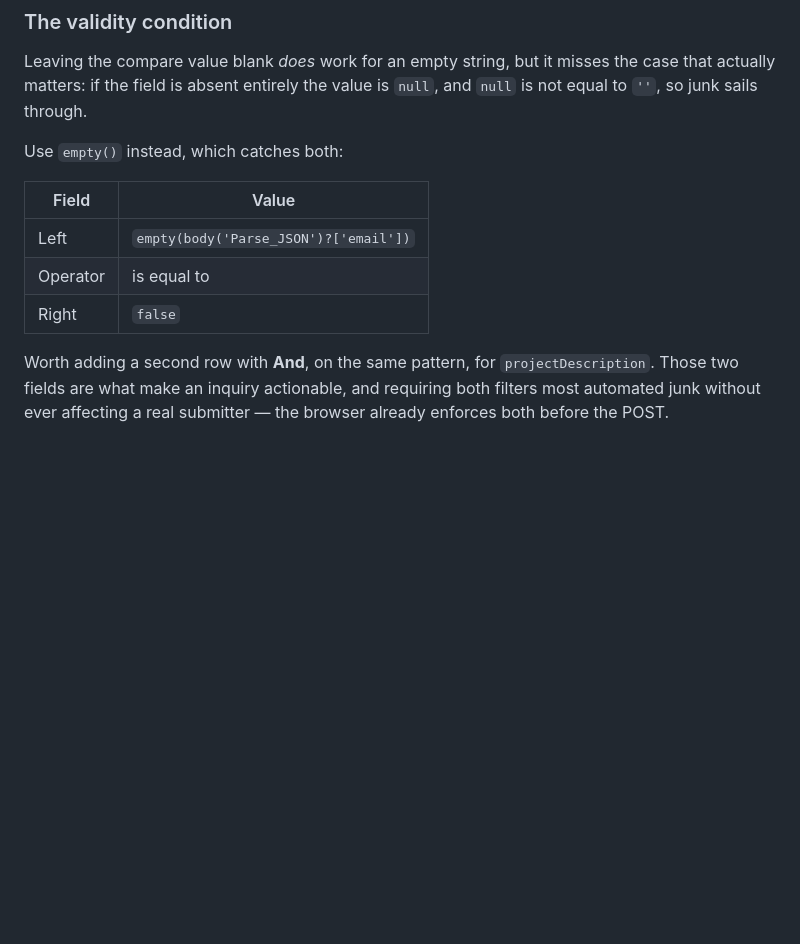
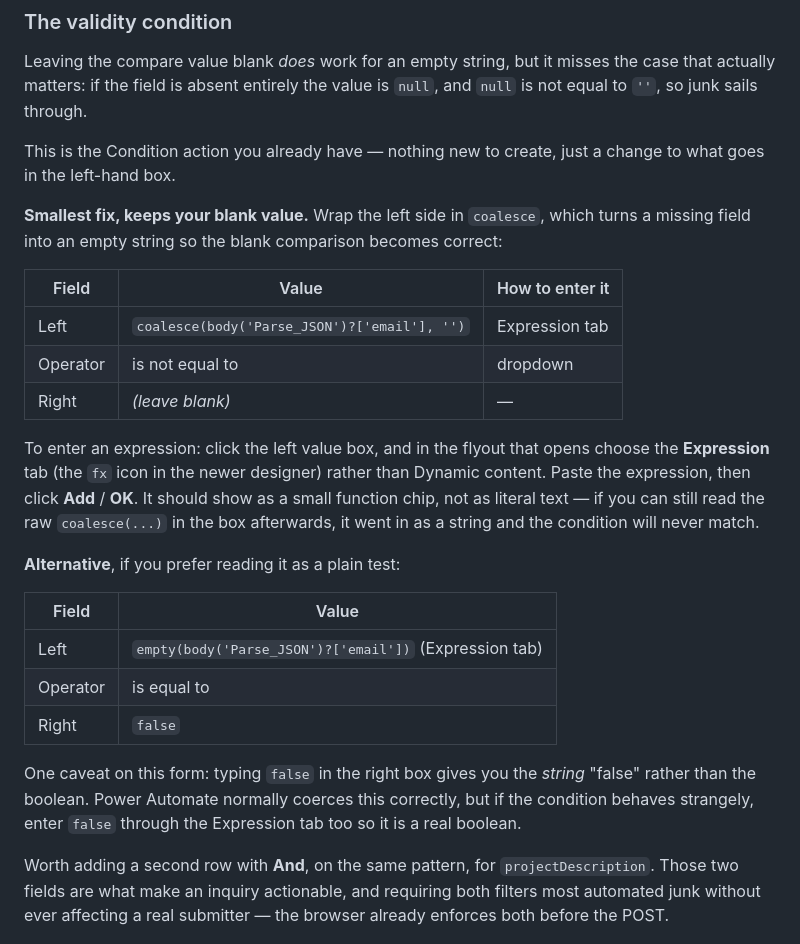
Before and after one commit to jjshaw14/gbi-website, a Markdown page: FORM-INTEGRATION.md, the part around the change. GitHub-like rendering; blank space fills up the shorter version.

Commit message:
Clarify how to enter the validity condition expression
The condition is an edit to the existing Condition action, not a new one.
Leads with the coalesce() form, which keeps the blank compare value
already in place and only changes the left-hand side -- a missing field
becomes '' rather than null, so the blank comparison becomes correct.

Adds the UI steps for entering an expression (Expression tab / fx, not
Dynamic content) and how to tell it went in as a function rather than as
literal text, which is the usual way this silently fails.

Notes that typing `false` in the right-hand box of the empty() form
yields the string "false" rather than a boolean.

Co-Authored-By: Claude Opus 5 <noreply@anthropic.com>

```diff
--- a/FORM-INTEGRATION.md
+++ b/FORM-INTEGRATION.md
@@ -124,13 +124,38 @@ Leaving the compare value blank *does* work for an empty string, but it
 misses the case that actually matters: if the field is absent entirely the
 value is `null`, and `null` is not equal to `''`, so junk sails through.
 
-Use `empty()` instead, which catches both:
+This is the Condition action you already have — nothing new to create,
+just a change to what goes in the left-hand box.
+
+**Smallest fix, keeps your blank value.** Wrap the left side in `coalesce`,
+which turns a missing field into an empty string so the blank comparison
+becomes correct:
+
+| Field | Value | How to enter it |
+|---|---|---|
+| Left | `coalesce(body('Parse_JSON')?['email'], '')` | Expression tab |
+| Operator | is not equal to | dropdown |
+| Right | *(leave blank)* | — |
+
+To enter an expression: click the left value box, and in the flyout that
+opens choose the **Expression** tab (the `fx` icon in the newer designer)
+rather than Dynamic content. Paste the expression, then click **Add** /
+**OK**. It should show as a small function chip, not as literal text —
+if you can still read the raw `coalesce(...)` in the box afterwards, it
+went in as a string and the condition will never match.
+
+**Alternative**, if you prefer reading it as a plain test:
 
 | Field | Value |
 |---|---|
-| Left | `empty(body('Parse_JSON')?['email'])` |
+| Left | `empty(body('Parse_JSON')?['email'])` (Expression tab) |
 | Operator | is equal to |
 | Right | `false` |
+
+One caveat on this form: typing `false` in the right box gives you the
+*string* "false" rather than the boolean. Power Automate normally coerces
+this correctly, but if the condition behaves strangely, enter `false`
+through the Expression tab too so it is a real boolean.
 
 Worth adding a second row with **And**, on the same pattern, for
 `projectDescription`. Those two fields are what make an inquiry actionable,
```
